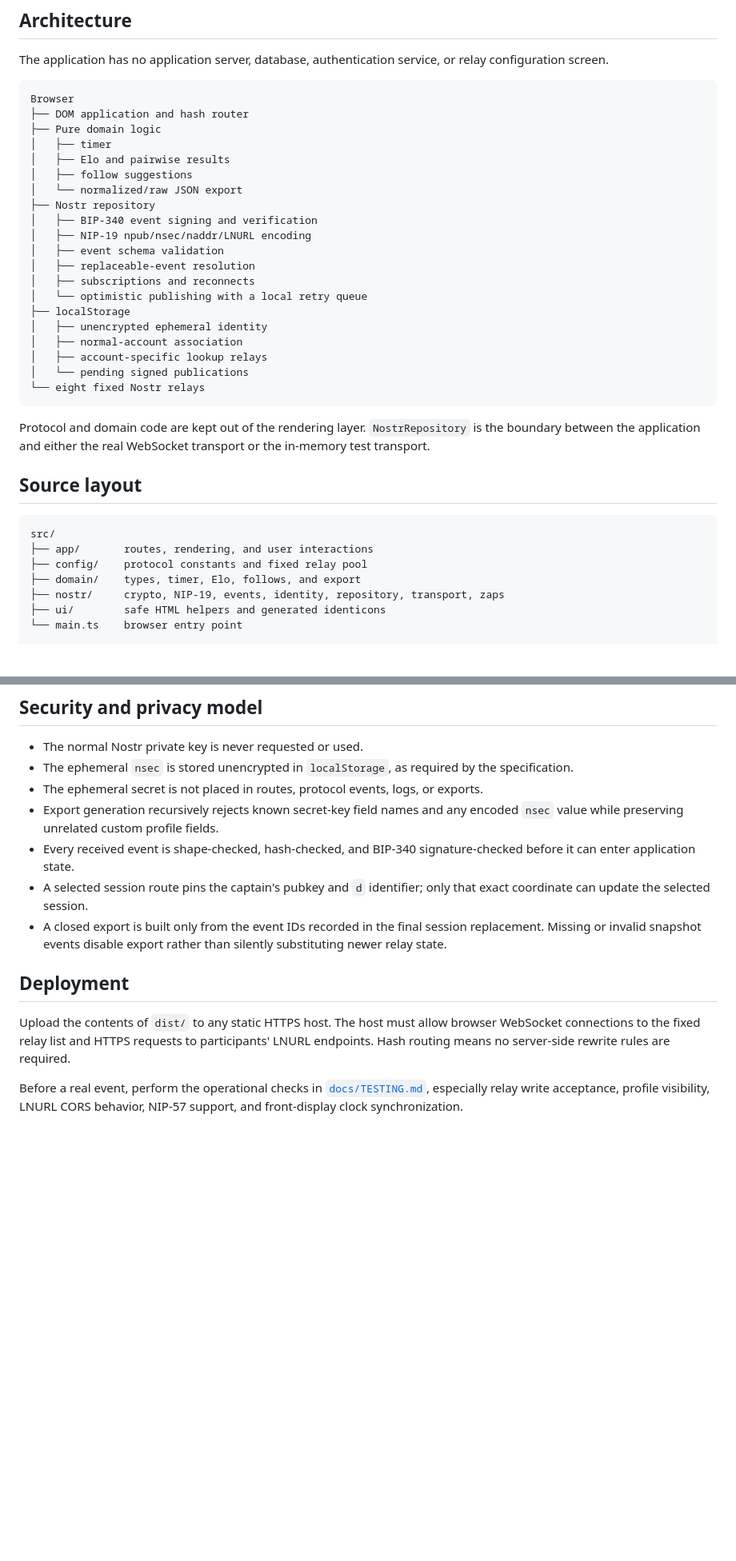
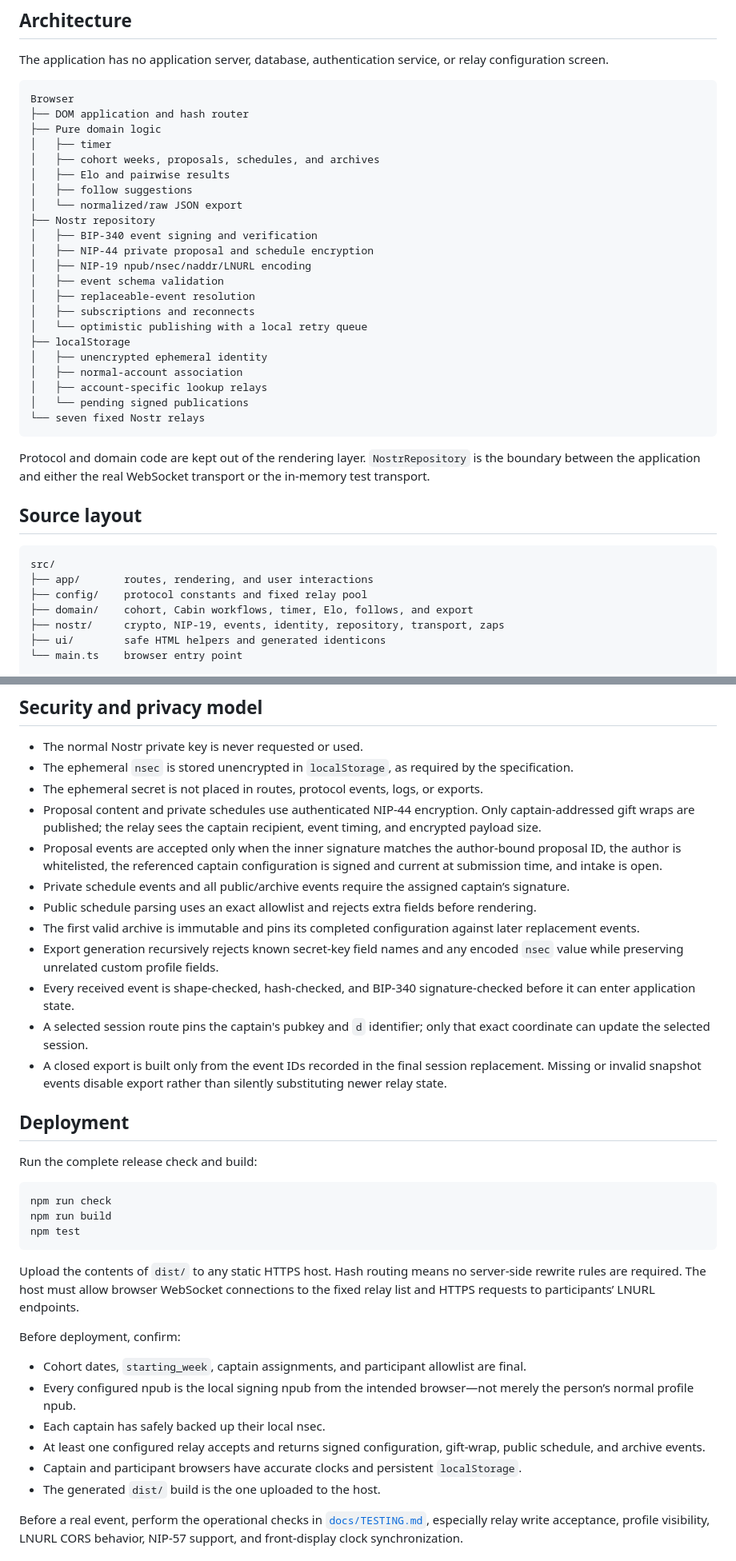
Before and after one commit to dskvr/cabin, a Markdown page: README.md, 2 parts joined by grey strips. Shown at 80% size. Rendered like a GitHub page; blank space fills up the shorter version.

````diff
--- a/README.md
+++ b/README.md
@@ -50,11 +119,13 @@ Browser
 ├── DOM application and hash router
 ├── Pure domain logic
 │   ├── timer
+│   ├── cohort weeks, proposals, schedules, and archives
 │   ├── Elo and pairwise results
 │   ├── follow suggestions
 │   └── normalized/raw JSON export
 ├── Nostr repository
 │   ├── BIP-340 event signing and verification
+│   ├── NIP-44 private proposal and schedule encryption
 │   ├── NIP-19 npub/nsec/naddr/LNURL encoding
 │   ├── event schema validation
 │   ├── replaceable-event resolution
@@ -65,7 +136,7 @@ Browser
 │   ├── normal-account association
 │   ├── account-specific lookup relays
 │   └── pending signed publications
-└── eight fixed Nostr relays
+└── seven fixed Nostr relays
 ```
 
 Protocol and domain code are kept out of the rendering layer. `NostrRepository` is the boundary between the application and either the real WebSocket transport or the in-memory test transport.
@@ -76,7 +147,7 @@ Protocol and domain code are kept out of the rendering layer. `NostrRepository`
 src/
 ├── app/       routes, rendering, and user interactions
 ├── config/    protocol constants and fixed relay pool
-├── domain/    types, timer, Elo, follows, and export
+├── domain/    cohort, Cabin workflows, timer, Elo, follows, and export
 ├── nostr/     crypto, NIP-19, events, identity, repository, transport, zaps
 ├── ui/        safe HTML helpers and generated identicons
 └── main.ts    browser entry point
@@ -101,6 +172,11 @@ This switch is deliberately explicit and is not persisted. It avoids public rela
 - The normal Nostr private key is never requested or used.
 - The ephemeral `nsec` is stored unencrypted in `localStorage`, as required by the specification.
 - The ephemeral secret is not placed in routes, protocol events, logs, or exports.
+- Proposal content and private schedules use authenticated NIP-44 encryption. Only captain-addressed gift wraps are published; the relay sees the captain recipient, event timing, and encrypted payload size.
+- Proposal events are accepted only when the inner signature matches the author-bound proposal ID, the author is whitelisted, the referenced captain configuration is signed and current at submission time, and intake is open.
+- Private schedule events and all public/archive events require the assigned captain’s signature.
+- Public schedule parsing uses an exact allowlist and rejects extra fields before rendering.
+- The first valid archive is immutable and pins its completed configuration against later replacement events.
 - Export generation recursively rejects known secret-key field names and any encoded `nsec` value while preserving unrelated custom profile fields.
 - Every received event is shape-checked, hash-checked, and BIP-340 signature-checked before it can enter application state.
 - A selected session route pins the captain's pubkey and `d` identifier; only that exact coordinate can update the selected session.
@@ -108,7 +184,24 @@ This switch is deliberately explicit and is not persisted. It avoids public rela
 
 ## Deployment
 
-Upload the contents of `dist/` to any static HTTPS host. The host must allow browser WebSocket connections to the fixed relay list and HTTPS requests to participants' LNURL endpoints. Hash routing means no server-side rewrite rules are required.
+Run the complete release check and build:
+
+```bash
+npm run check
+npm run build
+npm test
+```
+
+Upload the contents of `dist/` to any static HTTPS host. Hash routing means no server-side rewrite rules are required. The host must allow browser WebSocket connections to the fixed relay list and HTTPS requests to participants’ LNURL endpoints.
+
+Before deployment, confirm:
+
+- Cohort dates, `starting_week`, captain assignments, and participant allowlist are final.
+- Every configured npub is the local signing npub from the intended browser—not merely the person’s normal profile npub.
+- Each captain has safely backed up their local nsec.
+- At least one configured relay accepts and returns signed configuration, gift-wrap, public schedule, and archive events.
+- Captain and participant browsers have accurate clocks and persistent `localStorage`.
+- The generated `dist/` build is the one uploaded to the host.
 
 Before a real event, perform the operational checks in [`docs/TESTING.md`](docs/TESTING.md), especially relay write acceptance, profile visibility, LNURL CORS behavior, NIP-57 support, and front-display clock synchronization.
 
````
Also changed, not shown: other parts of README.md (+75 -6 lines).
